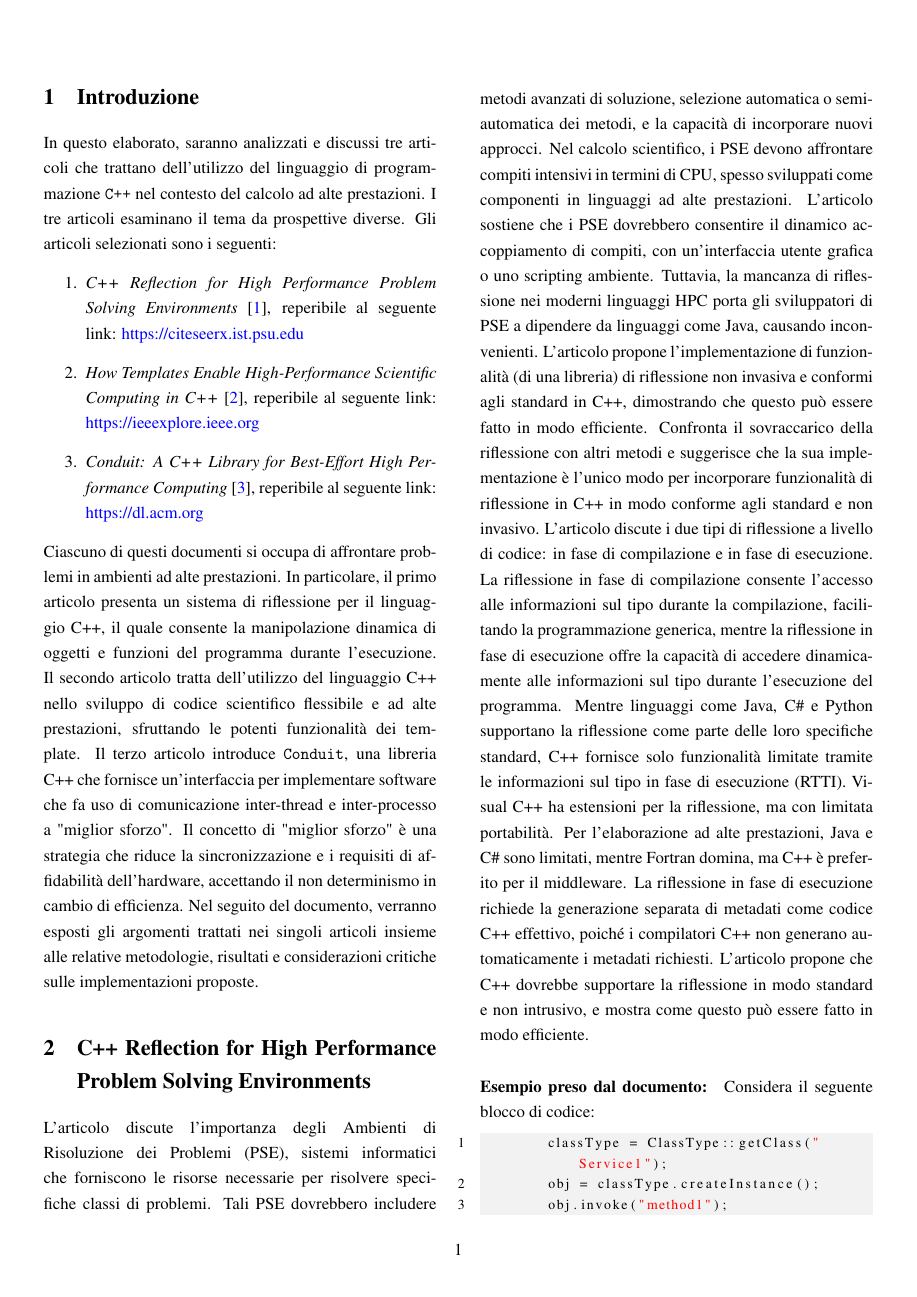
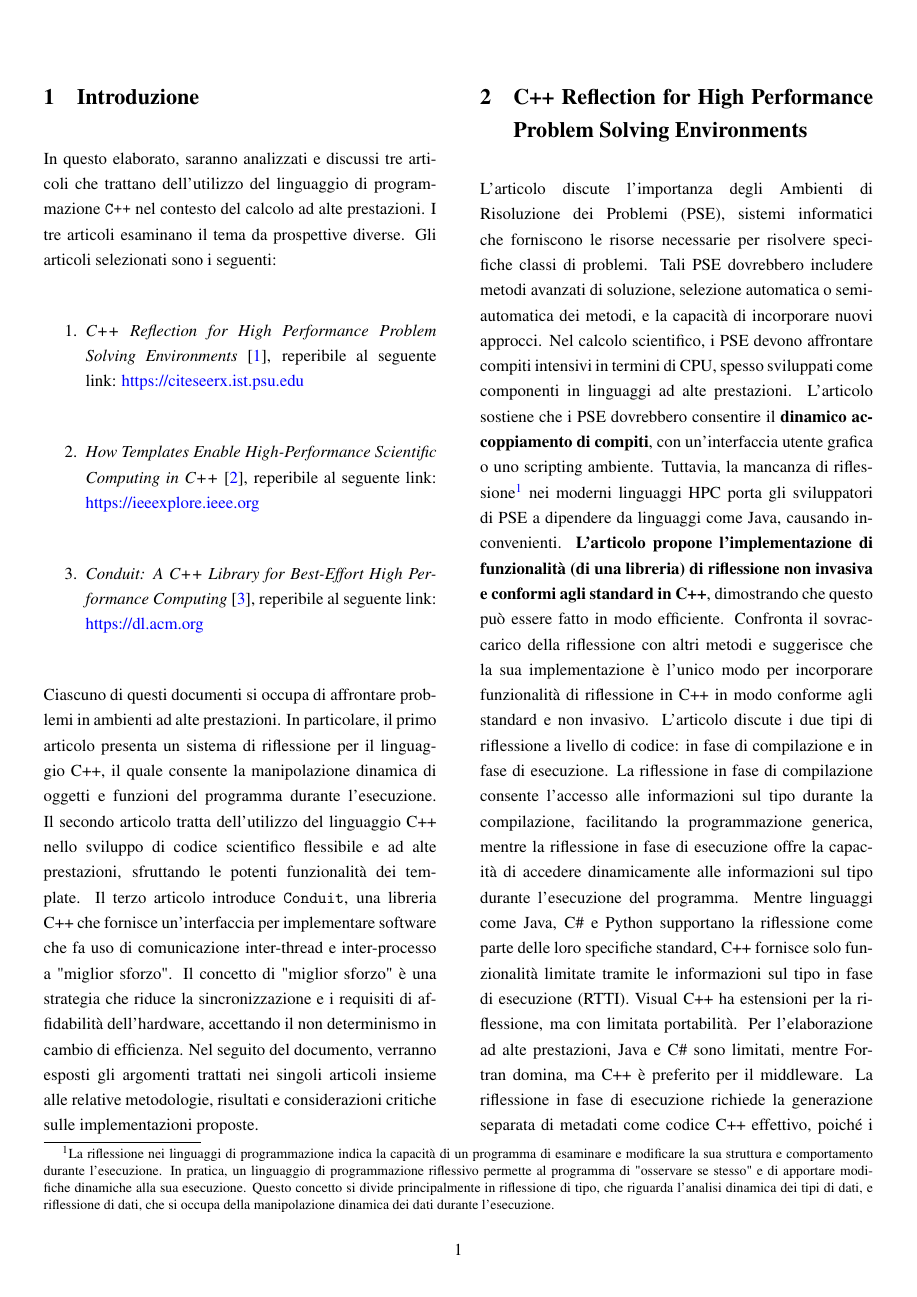
Before and after one commit to Alessandro-Castelli/C-for-High-Performance-Computing, a LaTeX document (Project High Performance Computing (Latex)/High Performance Computing.tex): page 2 of 11. Compiled offline with pdfLaTeX.

Commit message:
Final Italian version

```diff
--- a/Project High Performance Computing (Latex)/High Performance Computing.tex
+++ b/Project High Performance Computing (Latex)/High Performance Computing.tex
@@ -73,9 +73,14 @@
     Nel seguito del documento, verranno esposti gli argomenti trattati nei singoli articoli insieme alle relative metodologie, risultati e considerazioni critiche sulle implementazioni proposte.
 
     \section{C++ Reflection for High Performance Problem Solving Environments}
-    L'articolo discute l'importanza degli Ambienti di Risoluzione dei Problemi (PSE), sistemi informatici che forniscono le risorse necessarie per risolvere specifiche classi di problemi. Tali PSE dovrebbero includere metodi avanzati di soluzione, selezione automatica o semi-automatica dei metodi, e la capacità di incorporare nuovi approcci.
-    Nel calcolo scientifico, i PSE devono affrontare compiti intensivi in termini di CPU, spesso sviluppati come componenti in linguaggi ad alte prestazioni. L'articolo sostiene che i PSE dovrebbero consentire il dinamico accoppiamento di compiti, con un'interfaccia utente grafica o uno scripting ambiente. Tuttavia, la mancanza di riflessione nei moderni linguaggi HPC porta gli sviluppatori di PSE a dipendere da linguaggi come Java, causando inconvenienti.
-    L'articolo propone l'implementazione di funzionalità (di una libreria) di riflessione non invasiva e conformi agli standard in C++, dimostrando che questo può essere fatto in modo efficiente. Confronta il sovraccarico della riflessione con altri metodi e suggerisce che la sua implementazione è l'unico modo per incorporare funzionalità di riflessione in C++ in modo conforme agli standard e non invasivo.
+    L'articolo discute l'importanza degli Ambienti di Risoluzione dei Problemi (PSE), sistemi informatici che forniscono le risorse necessarie per risolvere specifiche classi di problemi.
+    Tali PSE dovrebbero includere metodi avanzati di soluzione, selezione automatica o semi-automatica dei metodi, e la capacità di incorporare nuovi approcci.
+    Nel calcolo scientifico, i PSE devono affrontare compiti intensivi in termini di CPU, spesso sviluppati come componenti in linguaggi ad alte prestazioni.
+    L'articolo sostiene che i PSE dovrebbero consentire il \textbf{dinamico accoppiamento di compiti}, con un'interfaccia utente grafica o uno scripting ambiente.
+    Tuttavia, la mancanza di riflessione\footnote{
+        La riflessione nei linguaggi di programmazione indica la capacità di un programma di esaminare e modificare la sua struttura e comportamento durante l'esecuzione. In pratica, un linguaggio di programmazione riflessivo permette al programma di "osservare se stesso" e di apportare modifiche dinamiche alla sua esecuzione. Questo concetto si divide principalmente in riflessione di tipo, che riguarda l'analisi dinamica dei tipi di dati, e riflessione di dati, che si occupa della manipolazione dinamica dei dati durante l'esecuzione.} nei moderni linguaggi HPC porta gli sviluppatori di PSE a dipendere da linguaggi come Java, causando inconvenienti.
+    \textbf{L'articolo propone l'implementazione di funzionalità (di una libreria) di riflessione non invasiva e conformi agli standard in C++}, dimostrando che questo può essere fatto in modo efficiente.
+    Confronta il sovraccarico della riflessione con altri metodi e suggerisce che la sua implementazione è l'unico modo per incorporare funzionalità di riflessione in C++ in modo conforme agli standard e non invasivo.
     L'articolo discute i due tipi di riflessione a livello di codice: in fase di compilazione e in fase di esecuzione. La riflessione in fase di compilazione consente l'accesso alle informazioni sul tipo durante la compilazione, facilitando la programmazione generica, mentre la riflessione in fase di esecuzione offre la capacità di accedere dinamicamente alle informazioni sul tipo durante l'esecuzione del programma.
     Mentre linguaggi come Java, C\# e Python supportano la riflessione come parte delle loro specifiche standard, C++ fornisce solo funzionalità limitate tramite le informazioni sul tipo in fase di esecuzione (RTTI). Visual C++ ha estensioni per la riflessione, ma con limitata portabilità. Per l'elaborazione ad alte prestazioni, Java e C\# sono limitati, mentre Fortran domina, ma C++ è preferito per il middleware.
     La riflessione in fase di esecuzione richiede la generazione separata di metadati come codice C++ effettivo, poiché i compilatori C++ non generano automaticamente i metadati richiesti. L'articolo propone che C++ dovrebbe supportare la riflessione in modo standard e non intrusivo, e mostra come questo può essere fatto in modo efficiente.
```
Also changed, not shown: Project High Performance Computing (Latex)/High Performance Computing.pdf, Project High Performance Computing (Latex)/High Performance Computing.tex (4 more changed lines), 5 other files.
